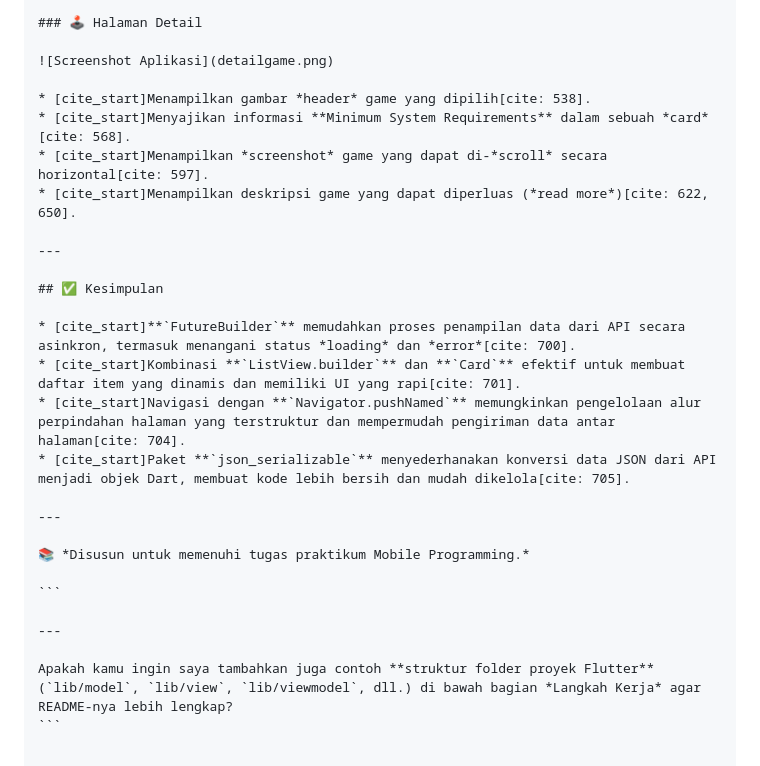
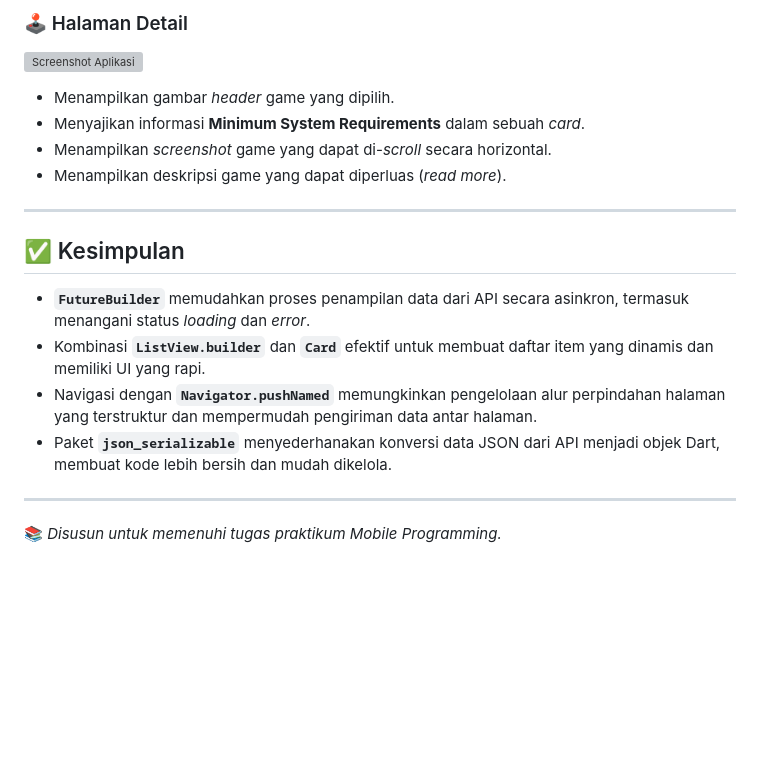
Before and after one commit to immualifin/practicum, a Markdown page: modul10/latihan10/README.md, the part around the change printed below. Drawn GitHub-style; blank space fills up the shorter version; grey boxes are pictures that could not be loaded.

````diff
--- a/modul10/latihan10/README.md
+++ b/modul10/latihan10/README.md
@@ -61,27 +73,20 @@ flutter pub get
 
 ![Screenshot Aplikasi](detailgame.png)
 
-* [cite_start]Menampilkan gambar *header* game yang dipilih[cite: 538].
-* [cite_start]Menyajikan informasi **Minimum System Requirements** dalam sebuah *card*[cite: 568].
-* [cite_start]Menampilkan *screenshot* game yang dapat di-*scroll* secara horizontal[cite: 597].
-* [cite_start]Menampilkan deskripsi game yang dapat diperluas (*read more*)[cite: 622, 650].
+- Menampilkan gambar *header* game yang dipilih.
+- Menyajikan informasi **Minimum System Requirements** dalam sebuah *card*.
+- Menampilkan *screenshot* game yang dapat di-*scroll* secara horizontal.
+- Menampilkan deskripsi game yang dapat diperluas (*read more*).
 
 ---
 
 ## ✅ Kesimpulan
 
-* [cite_start]**`FutureBuilder`** memudahkan proses penampilan data dari API secara asinkron, termasuk menangani status *loading* dan *error*[cite: 700].
-* [cite_start]Kombinasi **`ListView.builder`** dan **`Card`** efektif untuk membuat daftar item yang dinamis dan memiliki UI yang rapi[cite: 701].
-* [cite_start]Navigasi dengan **`Navigator.pushNamed`** memungkinkan pengelolaan alur perpindahan halaman yang terstruktur dan mempermudah pengiriman data antar halaman[cite: 704].
-* [cite_start]Paket **`json_serializable`** menyederhanakan konversi data JSON dari API menjadi objek Dart, membuat kode lebih bersih dan mudah dikelola[cite: 705].
+- **`FutureBuilder`** memudahkan proses penampilan data dari API secara asinkron, termasuk menangani status *loading* dan *error*.
+- Kombinasi **`ListView.builder`** dan **`Card`** efektif untuk membuat daftar item yang dinamis dan memiliki UI yang rapi.
+- Navigasi dengan **`Navigator.pushNamed`** memungkinkan pengelolaan alur perpindahan halaman yang terstruktur dan mempermudah pengiriman data antar halaman.
+- Paket **`json_serializable`** menyederhanakan konversi data JSON dari API menjadi objek Dart, membuat kode lebih bersih dan mudah dikelola.
 
 ---
 
 📚 *Disusun untuk memenuhi tugas praktikum Mobile Programming.*
-
-```
-
----
-
-Apakah kamu ingin saya tambahkan juga contoh **struktur folder proyek Flutter** (`lib/model`, `lib/view`, `lib/viewmodel`, dll.) di bawah bagian *Langkah Kerja* agar README-nya lebih lengkap?
-```
````
Also changed, not shown: other parts of modul10/latihan10/README.md (+49 -37 lines).
